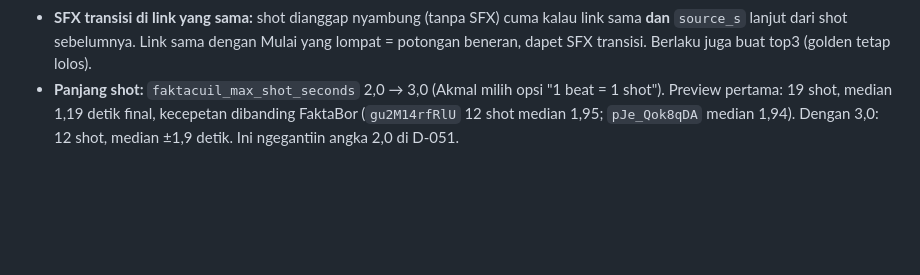
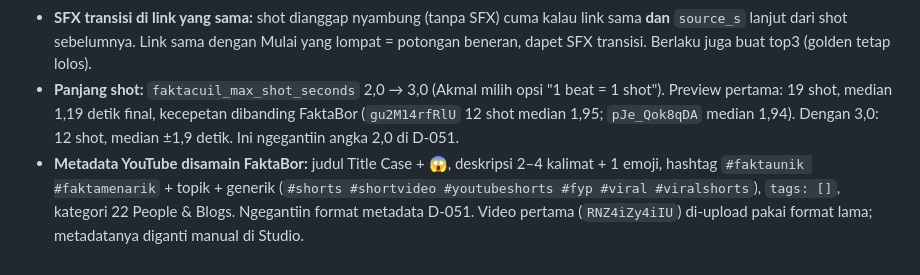
Before and after one commit to m4mayz/mayzfact-automation, a Markdown page: docs/DECISIONS.md, the part around the change. Rendered like a GitHub page; blank space fills up the shorter version.

Commit message:
docs(faktacuil): match faktabor youtube metadata format

```diff
--- a/docs/DECISIONS.md
+++ b/docs/DECISIONS.md
@@ -599,3 +599,4 @@ Keputusan penting project mayzfact-automation. Detail teknis Fase 1 ada di [`doc
 - **BGM:** diganti Bully "Main Theme" (dari link Akmal), hening 0,43 detik di awal file dipotong. File lokal, gitignored.
 - **SFX transisi di link yang sama:** shot dianggap nyambung (tanpa SFX) cuma kalau link sama **dan** `source_s` lanjut dari shot sebelumnya. Link sama dengan Mulai yang lompat = potongan beneran, dapet SFX transisi. Berlaku juga buat top3 (golden tetap lolos).
 - **Panjang shot:** `faktacuil_max_shot_seconds` 2,0 → 3,0 (Akmal milih opsi "1 beat = 1 shot"). Preview pertama: 19 shot, median 1,19 detik final, kecepetan dibanding FaktaBor (`gu2M14rfRlU` 12 shot median 1,95; `pJe_Qok8qDA` median 1,94). Dengan 3,0: 12 shot, median ±1,9 detik. Ini ngegantiin angka 2,0 di D-051.
+- **Metadata YouTube disamain FaktaBor:** judul Title Case + 😱, deskripsi 2–4 kalimat + 1 emoji, hashtag `#faktaunik #faktamenarik` + topik + generik (`#shorts #shortvideo #youtubeshorts #fyp #viral #viralshorts`), `tags: []`, kategori 22 People & Blogs. Ngegantiin format metadata D-051. Video pertama (`RNZ4iZy4iIU`) di-upload pakai format lama; metadatanya diganti manual di Studio.
```
Also changed, not shown: 1 other file.
